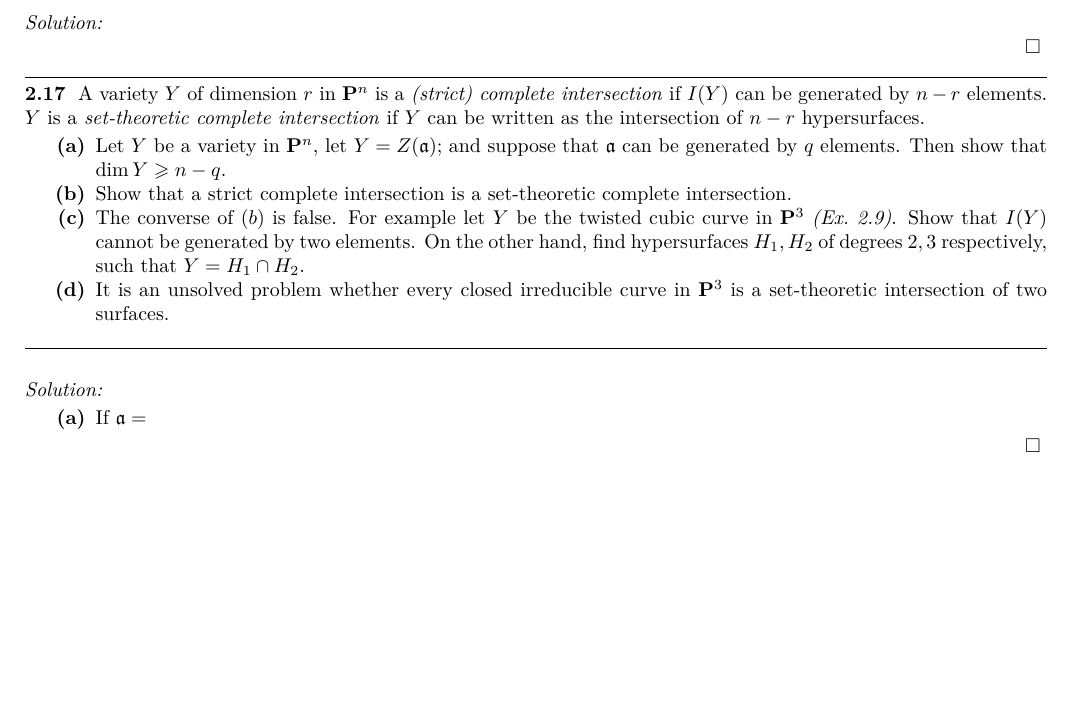
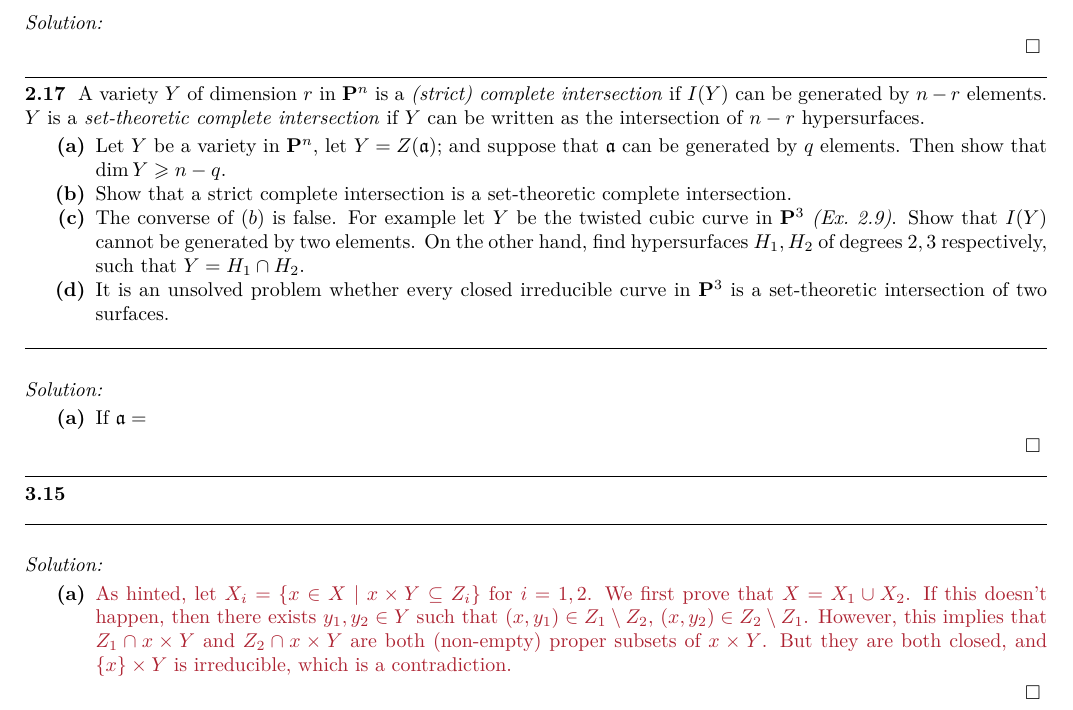
Before and after one commit to ltrujello/Atiyah-MacDonald-Hartshorne, a LaTeX paper (Chapter-1/1.2-Projective-Varieties/1.2-Projective-Varieties.tex): part of page 5 of 5, cut so that both start at the same text, the shorter picture padded with empty space. Compiled offline with pdfLaTeX.

Commit message:
some minor additions

```diff
--- a/Chapter-1/1.2-Projective-Varieties/1.2-Projective-Varieties.tex
+++ b/Chapter-1/1.2-Projective-Varieties/1.2-Projective-Varieties.tex
@@ -409,4 +409,13 @@
 \end{enumerate}
 \end{solution}
 
+\begin{exercise}[3.15]
+\end{exercise}
+
+\begin{solution}
+    \begin{enumerate}
+        \item \lfy{As hinted, let $X_i = \{x \in X \mid x \times Y \subseteq Z_i\}$ for $i = 1,2$. We first prove that $X = X_1 \cup X_2$. If this doesn't happen, then there exists $y_1, y_2 \in Y$ such that $(x, y_1) \in Z_1 \setminus Z_2$, $(x, y_2) \in Z_2 \setminus Z_1$. However, this implies that $Z_1\cap x \times Y$ and $Z_2 \cap x \times Y$ are both (non-empty) proper subsets of $x \times Y$. But they are both closed, and $\{x\} \times Y$ is irreducible, which is a contradiction.}
+    \end{enumerate}
+\end{solution}
+
 \end{document}
```
Also changed, not shown: Chapter-1/1.2-Projective-Varieties/1.2-Projective-Varieties.pdf.
